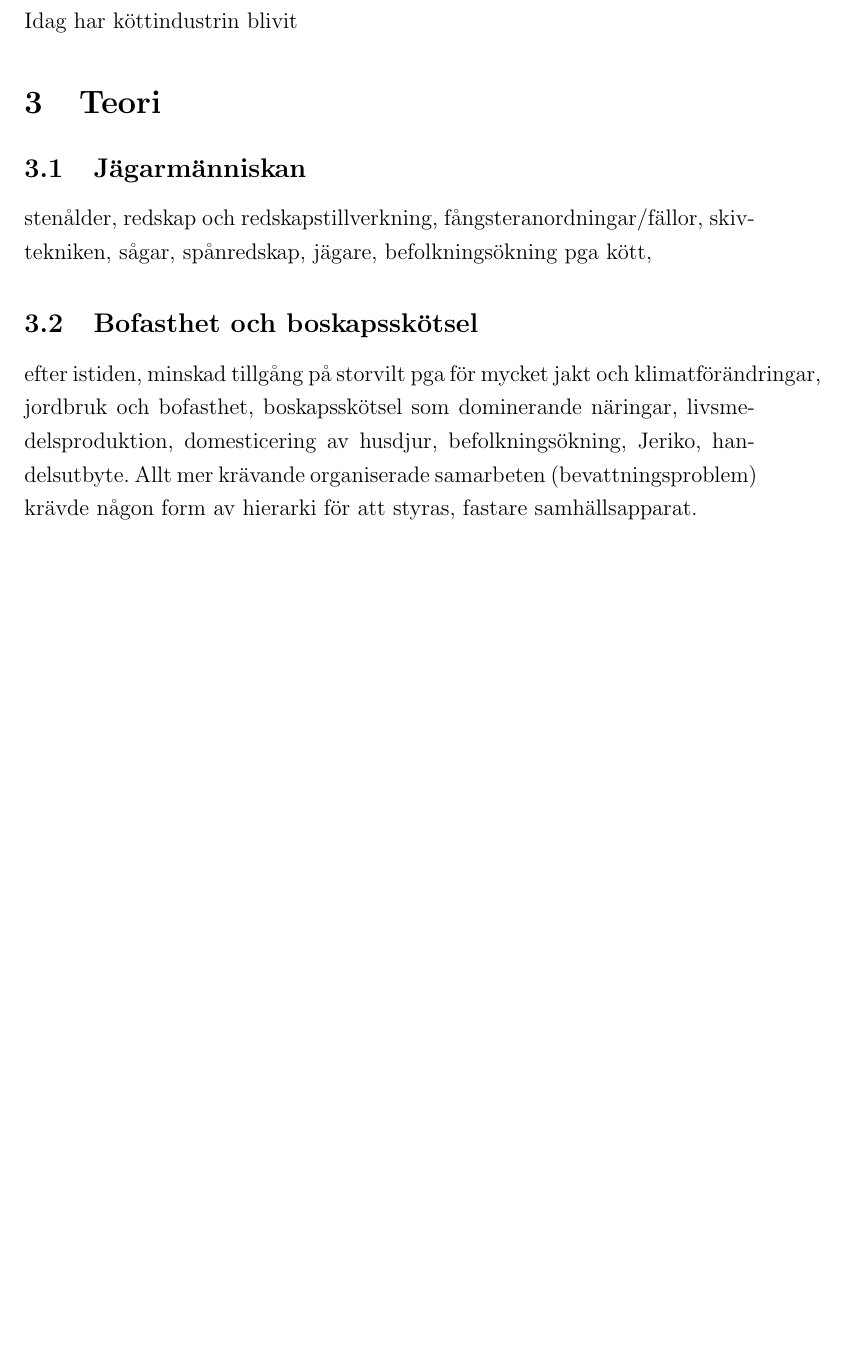
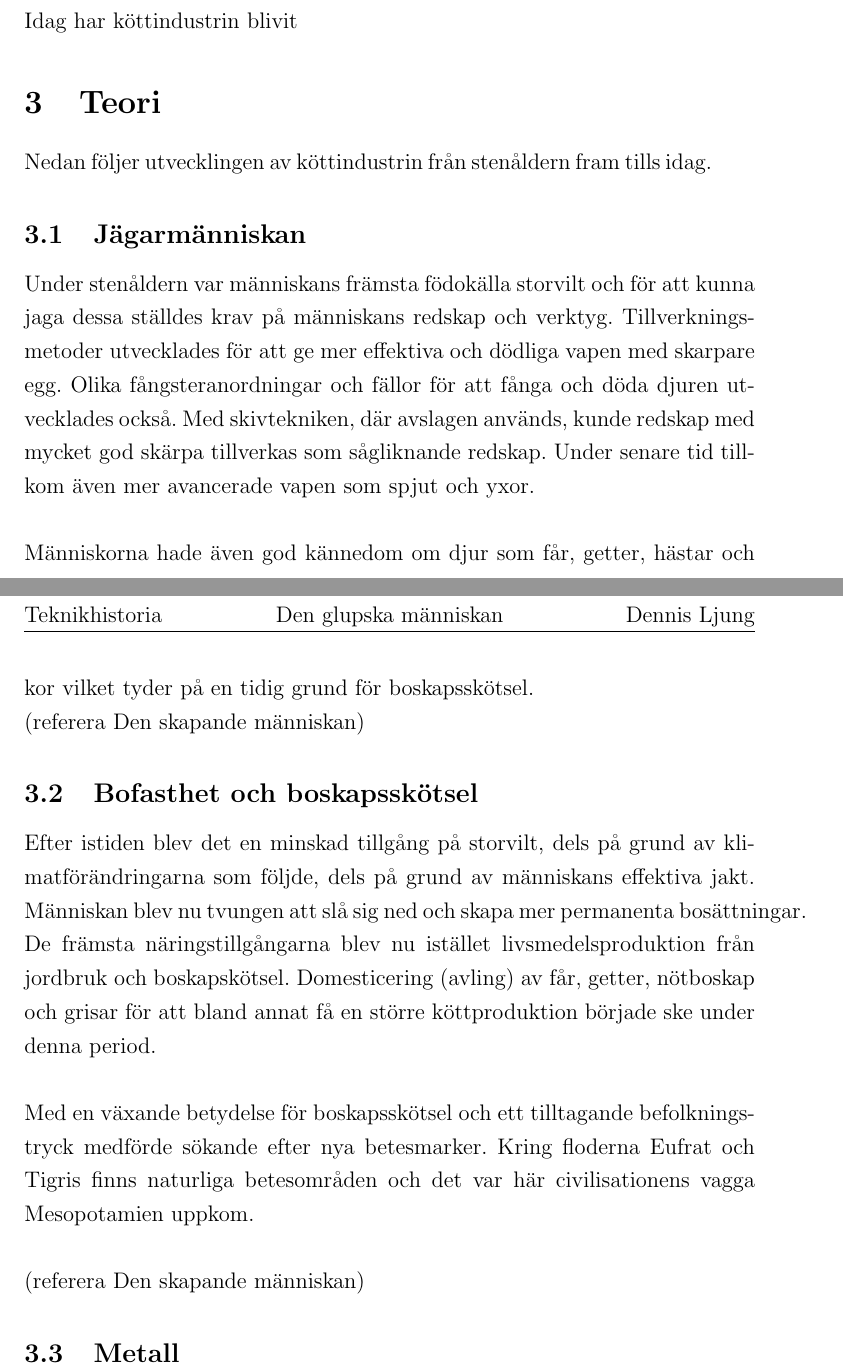
Before and after one commit to mumsaren/Teknikhistoria, a LaTeX document (uppsats.tex, which reads tex/teori.tex): part of page 3 of 3 before the commit and two parts of pages 3 and 4 of 4 after it, the two joined at a grey line, cut so that both start at the same text, the shorter picture padded with empty space. Compiled offline with pdfLaTeX.

Commit message:
skrev lite mer

```diff
--- a/tex/teori.tex
+++ b/tex/teori.tex
@@ -1,7 +1,21 @@
 \section{Teori}
+Nedan följer utvecklingen av köttindustrin från stenåldern fram tills idag.
 
 \subsection{Jägarmänniskan}
-stenålder, redskap och redskapstillverkning, fångsteranordningar/fällor, skivtekniken, sågar, spånredskap, jägare, befolkningsökning pga kött,
+Under stenåldern var människans främsta födokälla storvilt och för att kunna jaga dessa ställdes krav på människans redskap och verktyg. Tillverkningsmetoder utvecklades för att ge mer effektiva och dödliga vapen med skarpare egg. Olika fångsteranordningar och fällor för att fånga och döda djuren utvecklades också. Med skivtekniken, där avslagen används, kunde redskap med mycket god skärpa tillverkas som sågliknande redskap. Under senare tid tillkom även mer avancerade vapen som spjut och yxor.
+\newline
+\newline
+Människorna hade även god kännedom om djur som får, getter, hästar och kor vilket tyder på en tidig grund för boskapsskötsel.
+\newline
+(referera Den skapande människan)
 
 \subsection{Bofasthet och boskapsskötsel}
-efter istiden, minskad tillgång på storvilt pga för mycket jakt och klimatförändringar, jordbruk och bofasthet, boskapsskötsel som dominerande näringar, livsmedelsproduktion, domesticering av husdjur, befolkningsökning, Jeriko, handelsutbyte. Allt mer krävande organiserade samarbeten (bevattningsproblem) krävde någon form av hierarki för att styras, fastare samhällsapparat.
+Efter istiden blev det en minskad tillgång på storvilt, dels på grund av klimatförändringarna som följde, dels på grund av människans effektiva jakt. Människan blev nu tvungen att slå sig ned och skapa mer permanenta bosättningar. De främsta näringstillgångarna blev nu istället livsmedelsproduktion från jordbruk och boskapskötsel. Domesticering (avling) av får, getter, nötboskap och grisar för att bland annat få en större köttproduktion började ske under denna period.
+\newline
+\newline
+Med en växande betydelse för boskapsskötsel och ett tilltagande befolkningstryck medförde sökande efter nya betesmarker. Kring floderna Eufrat och Tigris finns naturliga betesområden och det var här civilisationens vagga Mesopotamien uppkom.
+\newline
+\newline
+(referera Den skapande människan)
+
+\subsection{Metall}
```
Also changed, not shown: tex/inledning.tex (+5 -4 lines).
